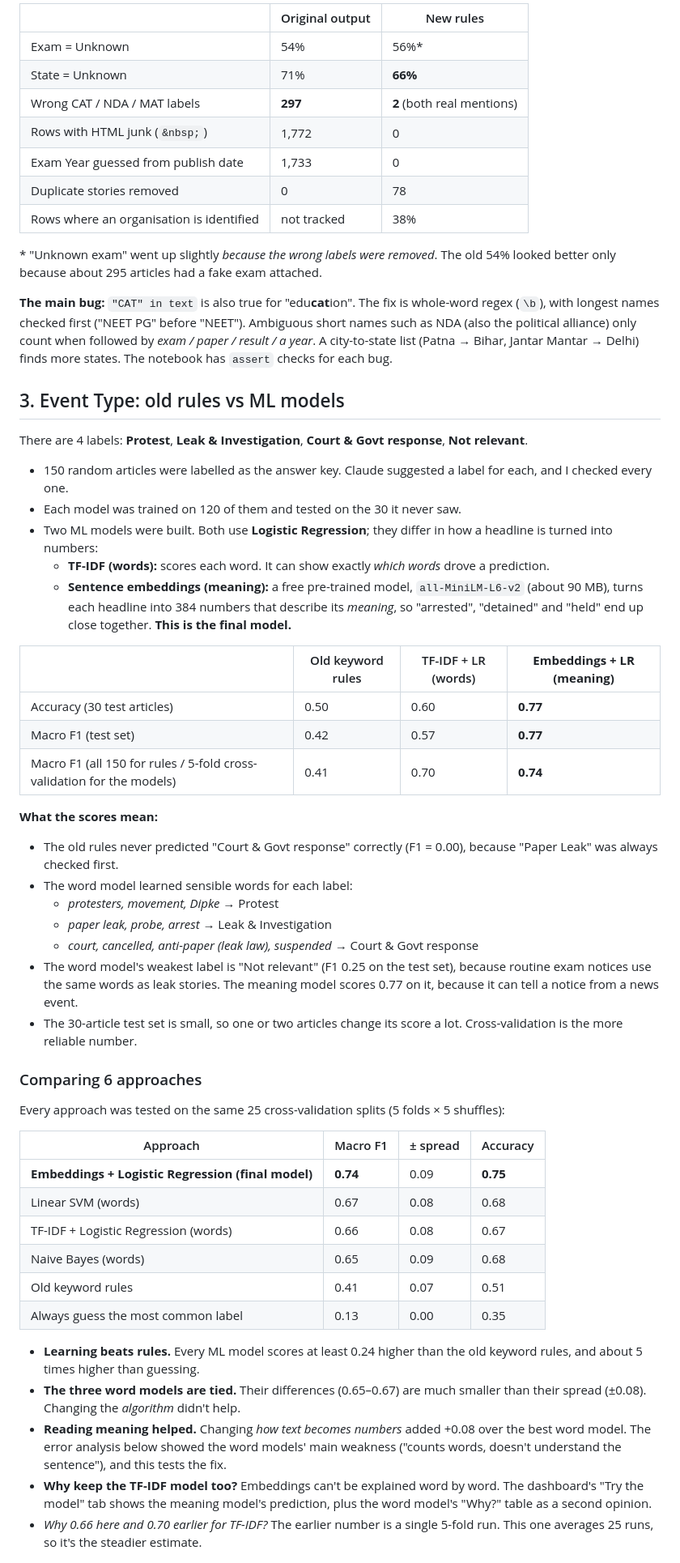
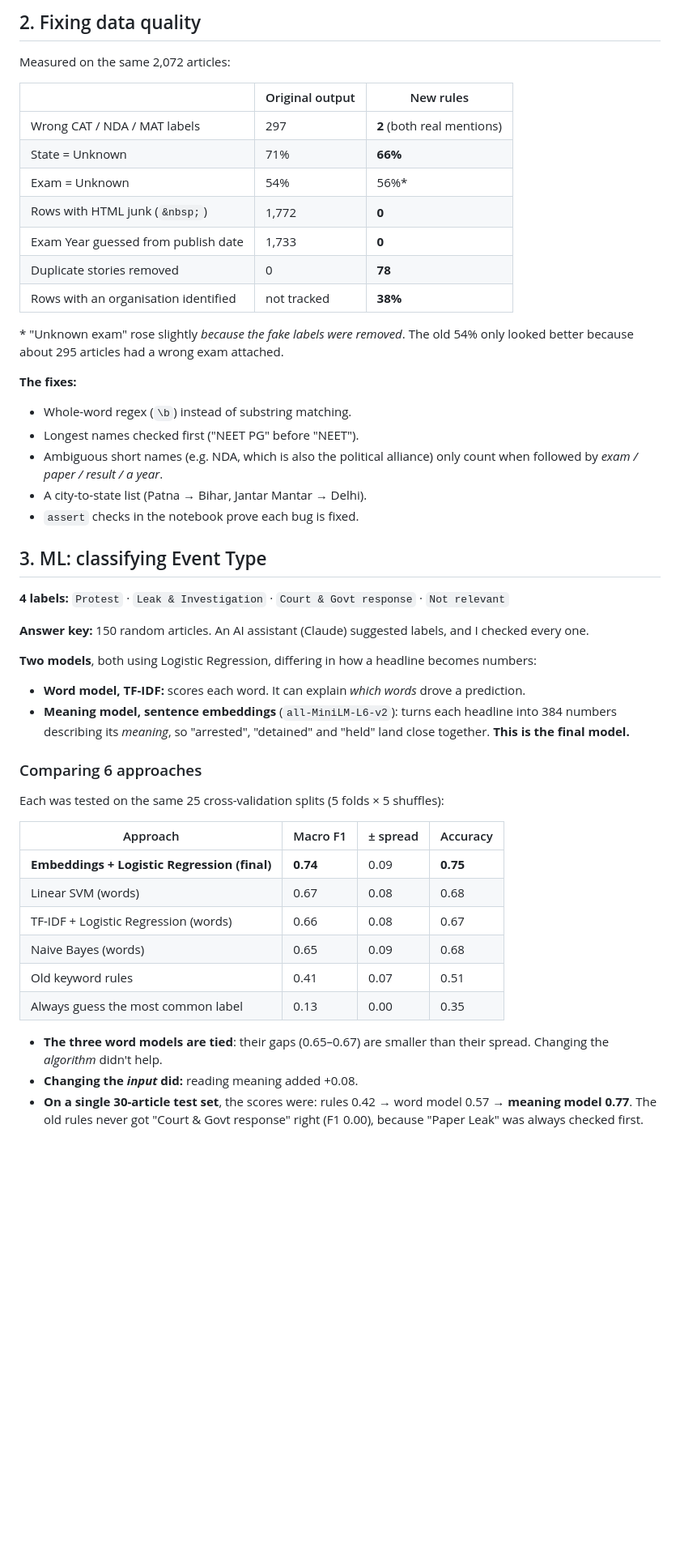
Before and after one commit to realadityagupta/cjp-protest-tracker, a Markdown page: README.md, the part around one of its changes. Shown at 81% size. Rendered like a GitHub page; blank space fills up the shorter version.

```diff
--- a/README.md
+++ b/README.md
@@ -26,60 +59,52 @@ News sources ──► Original notebook ──► 2,072 articles (spreadsheet)
 
-|  | Original output | New rules |
-| --- | --- | --- |
+## 2. Fixing data quality
+
+Measured on the same 2,072 articles:
+
+| | Original output | New rules |
+|---|---|---|
+| Wrong CAT / NDA / MAT labels | 297 | **2** (both real mentions) |
+| State = Unknown | 71% | **66%** |
 | Exam = Unknown | 54% | 56%\* |
-| State = Unknown | 71% | **66%** |
-| Wrong CAT / NDA / MAT labels | **297** | **2** (both real mentions) |
-| Rows with HTML junk (`&nbsp;`) | 1,772 | 0 |
-| Exam Year guessed from publish date | 1,733 | 0 |
-| Duplicate stories removed | 0 | 78 |
-| Rows where an organisation is identified | not tracked | 38% |
+| Rows with HTML junk (`&nbsp;`) | 1,772 | **0** |
+| Exam Year guessed from publish date | 1,733 | **0** |
+| Duplicate stories removed | 0 | **78** |
+| Rows with an organisation identified | not tracked | **38%** |
 
-\* "Unknown exam" went up slightly *because the wrong labels were removed*. The old 54% looked better only because about 295 articles had a fake exam attached.
+\* "Unknown exam" rose slightly *because the fake labels were removed*. The old 54% only looked better because about 295 articles had a wrong exam attached.
 
-**The main bug:** `"CAT" in text` is also true for "edu**cat**ion". The fix is whole-word regex (`\b`), with longest names checked first ("NEET PG" before "NEET"). Ambiguous short names such as NDA (also the political alliance) only count when followed by *exam / paper / result / a year*. A city-to-state list (Patna → Bihar, Jantar Mantar → Delhi) finds more states. The notebook has `assert` checks for each bug.
+**The fixes:**
+- Whole-word regex (`\b`) instead of substring matching.
+- Longest names checked first ("NEET PG" before "NEET").
+- Ambiguous short names (e.g. NDA, which is also the political alliance) only count when followed by *exam / paper / result / a year*.
+- A city-to-state list (Patna → Bihar, Jantar Mantar → Delhi).
+- `assert` checks in the notebook prove each bug is fixed.
 
-## 3. Event Type: old rules vs ML models
+## 3. ML: classifying Event Type
 
-There are 4 labels: **Protest**, **Leak & Investigation**, **Court & Govt response**, **Not relevant**.
+**4 labels:** `Protest` · `Leak & Investigation` · `Court & Govt response` · `Not relevant`
 
-- 150 random articles were labelled as the answer key. Claude suggested a label for each, and I checked every one.
-- Each model was trained on 120 of them and tested on the 30 it never saw.
-- Two ML models were built. Both use **Logistic Regression**; they differ in how a headline is turned into numbers:
-  - **TF-IDF (words):** scores each word. It can show exactly *which words* drove a prediction.
-  - **Sentence embeddings (meaning):** a free pre-trained model, `all-MiniLM-L6-v2` (about 90 MB), turns each headline into 384 numbers that describe its *meaning*, so "arrested", "detained" and "held" end up close together. **This is the final model.**
+**Answer key:** 150 random articles. An AI assistant (Claude) suggested labels, and I checked every one.
 
-|  | Old keyword rules | TF-IDF + LR (words) | **Embeddings + LR (meaning)** |
-| --- | --- | --- | --- |
-| Accuracy (30 test articles) | 0.50 | 0.60 | **0.77** |
-| Macro F1 (test set) | 0.42 | 0.57 | **0.77** |
-| Macro F1 (all 150 for rules / 5-fold cross-validation for the models) | 0.41 | 0.70 | **0.74** |
-
-**What the scores mean:**
-- The old rules never predicted "Court & Govt response" correctly (F1 = 0.00), because "Paper Leak" was always checked first.
-- The word model learned sensible words for each label:
-  - *protesters, movement, Dipke* → Protest
-  - *paper leak, probe, arrest* → Leak & Investigation
-  - *court, cancelled, anti-paper (leak law), suspended* → Court & Govt response
-- The word model's weakest label is "Not relevant" (F1 0.25 on the test set), because routine exam notices use the same words as leak stories. The meaning model scores 0.77 on it, because it can tell a notice from a news event.
-- The 30-article test set is small, so one or two articles change its score a lot. Cross-validation is the more reliable number.
+**Two models**, both using Logistic Regression, differing in how a headline becomes numbers:
+- **Word model, TF-IDF:** scores each word. It can explain *which words* drove a prediction.
+- **Meaning model, sentence embeddings** (`all-MiniLM-L6-v2`): turns each headline into 384 numbers describing its *meaning*, so "arrested", "detained" and "held" land close together. **This is the final model.**
 
 ### Comparing 6 approaches
-Every approach was tested on the same 25 cross-validation splits (5 folds × 5 shuffles):
+Each was tested on the same 25 cross-validation splits (5 folds × 5 shuffles):
 
 | Approach | Macro F1 | ± spread | Accuracy |
 |---|---|---|---|
-| **Embeddings + Logistic Regression (final model)** | **0.74** | 0.09 | **0.75** |
+| **Embeddings + Logistic Regression (final)** | **0.74** | 0.09 | **0.75** |
 | Linear SVM (words) | 0.67 | 0.08 | 0.68 |
 | TF-IDF + Logistic Regression (words) | 0.66 | 0.08 | 0.67 |
 | Naive Bayes (words) | 0.65 | 0.09 | 0.68 |
 | Old keyword rules | 0.41 | 0.07 | 0.51 |
 | Always guess the most common label | 0.13 | 0.00 | 0.35 |
 
-- **Learning beats rules.** Every ML model scores at least 0.24 higher than the old keyword rules, and about 5 times higher than guessing.
-- **The three word models are tied.** Their differences (0.65–0.67) are much smaller than their spread (±0.08). Changing the *algorithm* didn't help.
-- **Reading meaning helped.** Changing *how text becomes numbers* added +0.08 over the best word model. The error analysis below showed the word models' main weakness ("counts words, doesn't understand the sentence"), and this tests the fix.
-- **Why keep the TF-IDF model too?** Embeddings can't be explained word by word. The dashboard's "Try the model" tab shows the meaning model's prediction, plus the word model's "Why?" table as a second opinion.
-- *Why 0.66 here and 0.70 earlier for TF-IDF?* The earlier number is a single 5-fold run. This one averages 25 runs, so it's the steadier estimate.
+- **The three word models are tied**: their gaps (0.65–0.67) are smaller than their spread. Changing the *algorithm* didn't help.
+- **Changing the *input* did:** reading meaning added +0.08.
+- **On a single 30-article test set**, the scores were: rules 0.42 → word model 0.57 → **meaning model 0.77**. The old rules never got "Court & Govt response" right (F1 0.00), because "Paper Leak" was always checked first.
 
 ![Model comparison](charts/model_comparison.png)
 
```
Also changed, not shown: other parts of README.md (+133 -78 lines), docs/dashboard_try_model.jpg (added).
